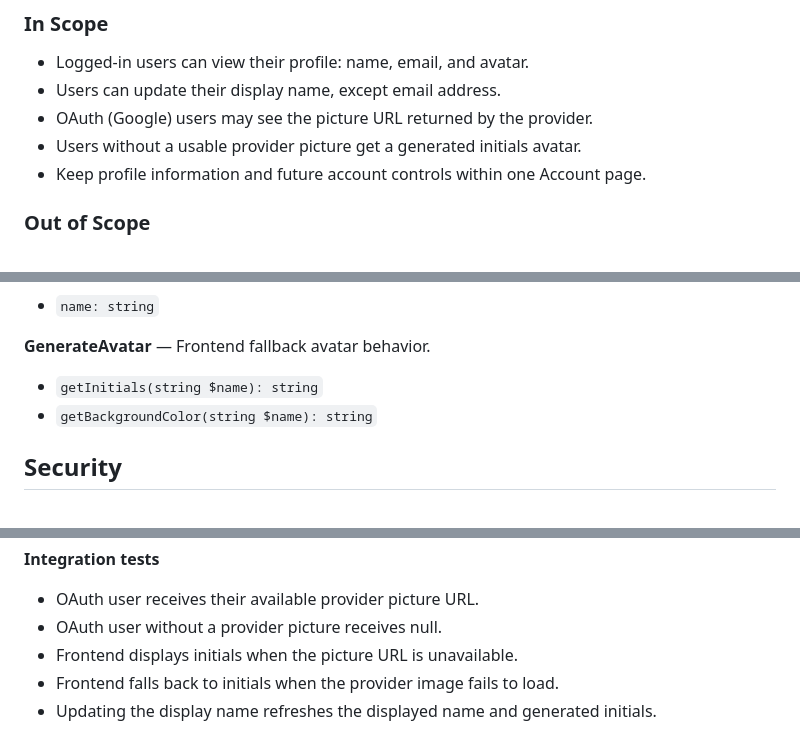
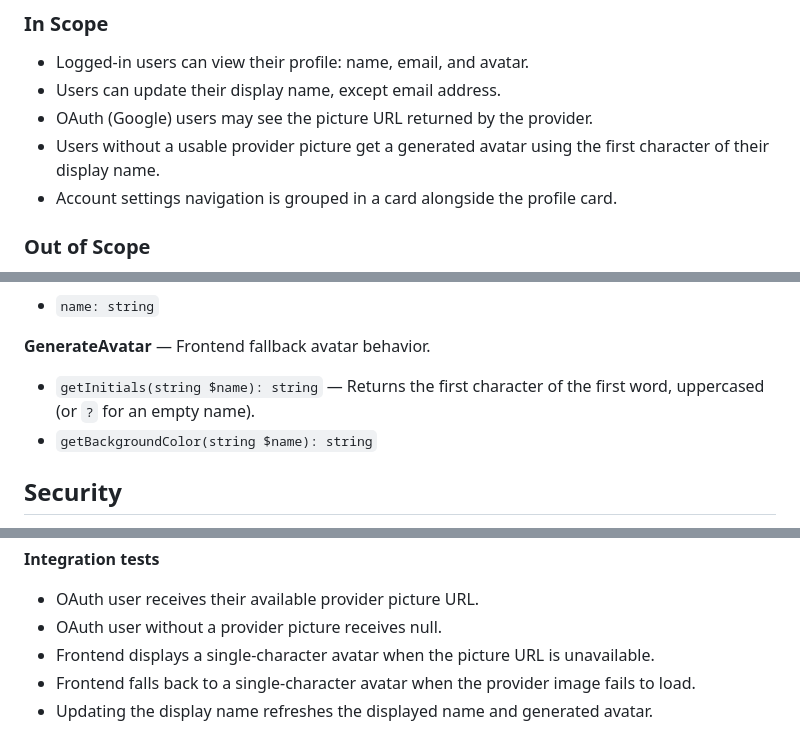
Before and after one commit to saeedhosan/sendocs, a Markdown page: docs/features/owner-account.md, 3 parts joined by grey strips. GitHub-like rendering.

Commit message:
Document single-initial avatar and account settings card

```diff
--- a/docs/features/owner-account.md
+++ b/docs/features/owner-account.md
@@ -9,8 +9,8 @@ Authenticated users get one Account page to view and update their application-ow
 - Logged-in users can view their profile: name, email, and avatar.
 - Users can update their display name, except email address.
 - OAuth (Google) users may see the picture URL returned by the provider.
-- Users without a usable provider picture get a generated initials avatar.
-- Keep profile information and future account controls within one Account page.
+- Users without a usable provider picture get a generated avatar using the first character of their display name.
+- Account settings navigation is grouped in a card alongside the profile card.
 
 ### Out of Scope
 
@@ -69,7 +69,7 @@ Authenticated users get one Account page to view and update their application-ow
 
 **GenerateAvatar** — Frontend fallback avatar behavior.
 
-- `getInitials(string $name): string`
+- `getInitials(string $name): string` — Returns the first character of the first word, uppercased (or `?` for an empty name).
 - `getBackgroundColor(string $name): string`
 
 ## Security
@@ -103,6 +103,6 @@ Authenticated users get one Account page to view and update their application-ow
 
 - OAuth user receives their available provider picture URL.
 - OAuth user without a provider picture receives null.
-- Frontend displays initials when the picture URL is unavailable.
-- Frontend falls back to initials when the provider image fails to load.
-- Updating the display name refreshes the displayed name and generated initials.
+- Frontend displays a single-character avatar when the picture URL is unavailable.
+- Frontend falls back to a single-character avatar when the provider image fails to load.
+- Updating the display name refreshes the displayed name and generated avatar.
```
Also changed, not shown: other parts of docs/features/owner-account.md (+1 -1 lines).
